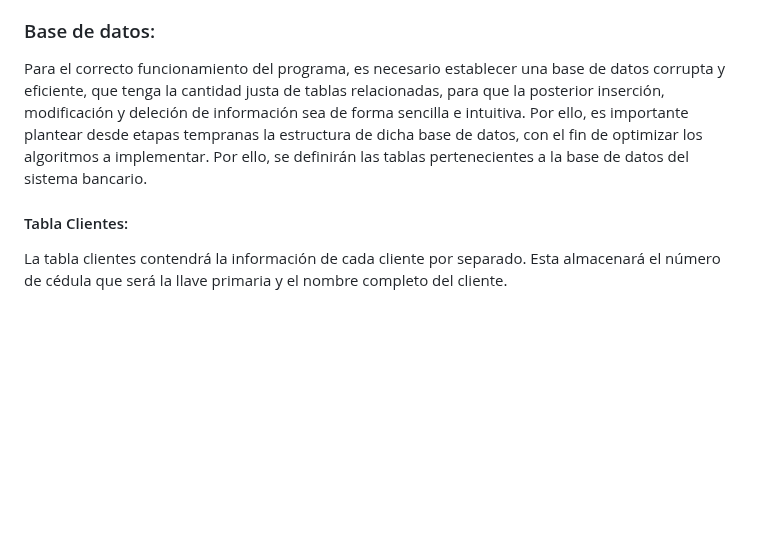
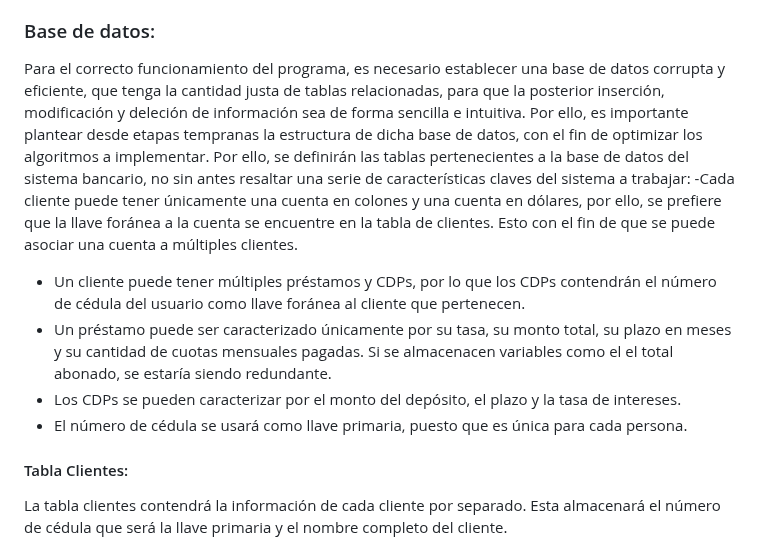
Before and after one commit to santiagoherra/ie0217-proyecto, a Markdown page: README.md, the part around the change. Rendered like a GitHub page; blank space fills up the shorter version.

Commit message:
Actualización al sistema de base de datos

```diff
--- a/README.md
+++ b/README.md
@@ -58,7 +58,12 @@ La personas pueden tener cuentas bancarias las cuales pueden ser en dólares o c
 
 ### Base de datos:
 
-Para el correcto funcionamiento del programa, es necesario establecer una base de datos corrupta y eficiente, que tenga la cantidad justa de tablas relacionadas, para que la posterior inserción, modificación y deleción de información sea de forma sencilla e intuitiva. Por ello, es importante plantear desde etapas tempranas la estructura de dicha base de datos, con el fin de optimizar los algoritmos a implementar. Por ello, se definirán las tablas pertenecientes a la base de datos del sistema bancario.
+Para el correcto funcionamiento del programa, es necesario establecer una base de datos corrupta y eficiente, que tenga la cantidad justa de tablas relacionadas, para que la posterior inserción, modificación y deleción de información sea de forma sencilla e intuitiva. Por ello, es importante plantear desde etapas tempranas la estructura de dicha base de datos, con el fin de optimizar los algoritmos a implementar. Por ello, se definirán las tablas pertenecientes a la base de datos del sistema bancario, no sin antes resaltar una serie de características claves del sistema a trabajar:
+-Cada cliente puede tener únicamente una cuenta en colones y una cuenta en dólares, por ello, se prefiere que la llave foránea a la cuenta se encuentre en la tabla de clientes. Esto con el fin de que se puede asociar una cuenta a múltiples clientes.
+- Un cliente puede tener múltiples préstamos y CDPs, por lo que los CDPs contendrán el número de cédula del usuario como llave foránea al cliente que pertenecen.
+- Un préstamo puede ser caracterizado únicamente por su tasa, su monto total, su plazo en meses y su cantidad de cuotas mensuales pagadas. Si se almacenacen variables como el el total abonado, se estaría siendo redundante.
+- Los CDPs se pueden caracterizar por el monto del depósito, el plazo y la tasa de intereses.
+- El número de cédula se usará como llave primaria, puesto que es única para cada persona.
 
 #### Tabla Clientes:
 La tabla clientes contendrá la información de cada cliente por separado. Esta almacenará el número de cédula que será la llave primaria y el nombre completo del cliente.
```
